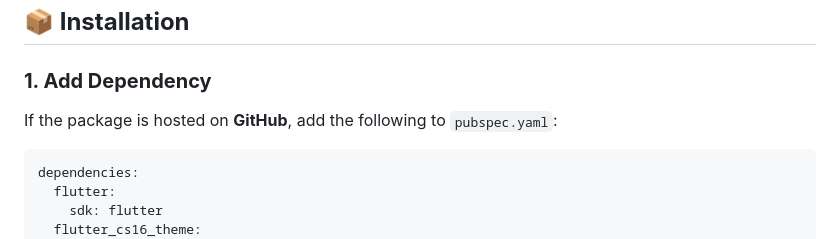
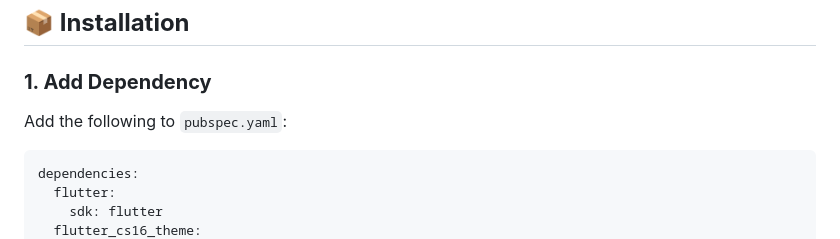
Before and after one commit to evokelektrique/flutter-cs16-theme, a Markdown page: README.md, the part around the change. Drawn GitHub-style.

````diff
--- a/README.md
+++ b/README.md
@@ -28,7 +28,7 @@
 ## **📦 Installation**
 
 ### **1. Add Dependency**
-If the package is hosted on **GitHub**, add the following to `pubspec.yaml`:
+Add the following to `pubspec.yaml`:
 
 ```yaml
 dependencies:
````
